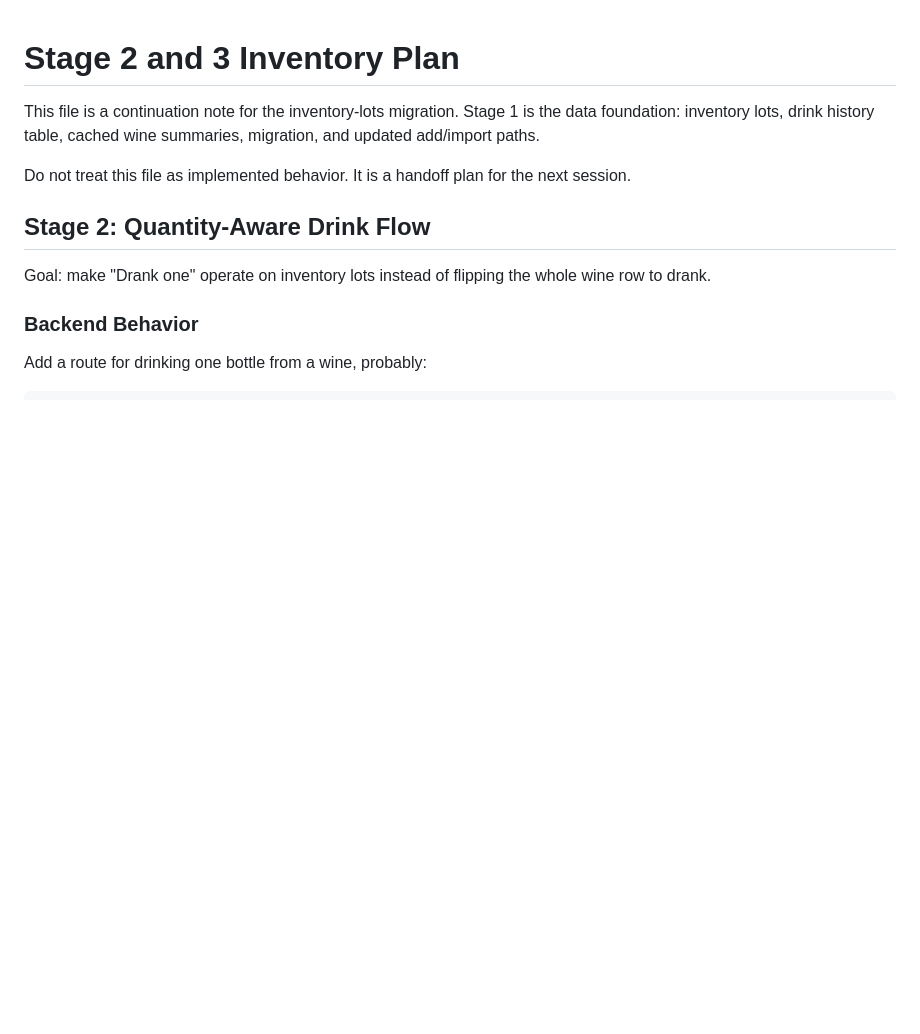
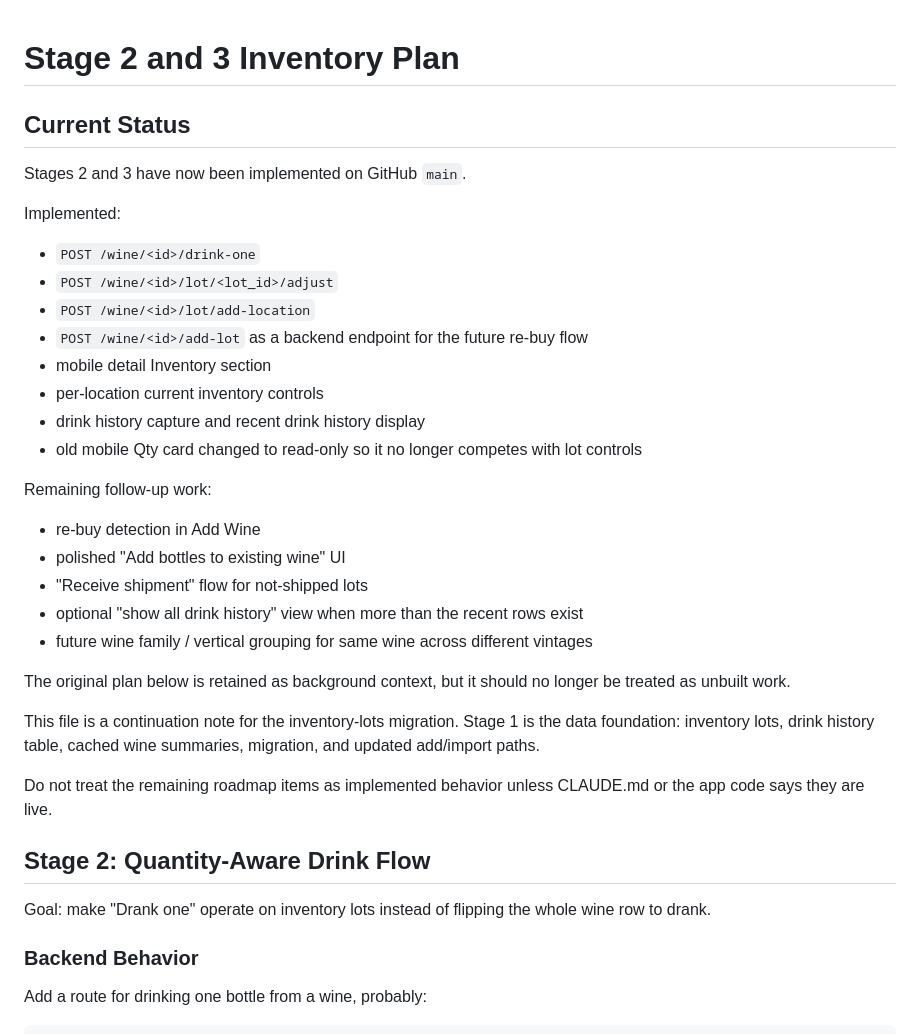
Before and after one commit to stevenslywka/wine-tracker, a Markdown page: STAGE_2_3_INVENTORY_PLAN.md, the part around the change. GitHub-like rendering; blank space fills up the shorter version.

Commit message:
Update inventory handoff docs

```diff
--- a/STAGE_2_3_INVENTORY_PLAN.md
+++ b/STAGE_2_3_INVENTORY_PLAN.md
@@ -1,8 +1,31 @@
 # Stage 2 and 3 Inventory Plan
+
+## Current Status
+
+Stages 2 and 3 have now been implemented on GitHub `main`.
+
+Implemented:
+- `POST /wine/<id>/drink-one`
+- `POST /wine/<id>/lot/<lot_id>/adjust`
+- `POST /wine/<id>/lot/add-location`
+- `POST /wine/<id>/add-lot` as a backend endpoint for the future re-buy flow
+- mobile detail Inventory section
+- per-location current inventory controls
+- drink history capture and recent drink history display
+- old mobile Qty card changed to read-only so it no longer competes with lot controls
+
+Remaining follow-up work:
+- re-buy detection in Add Wine
+- polished "Add bottles to existing wine" UI
+- "Receive shipment" flow for not-shipped lots
+- optional "show all drink history" view when more than the recent rows exist
+- future wine family / vertical grouping for same wine across different vintages
+
+The original plan below is retained as background context, but it should no longer be treated as unbuilt work.
 
 This file is a continuation note for the inventory-lots migration. Stage 1 is the data foundation: inventory lots, drink history table, cached wine summaries, migration, and updated add/import paths.
 
-Do not treat this file as implemented behavior. It is a handoff plan for the next session.
+Do not treat the remaining roadmap items as implemented behavior unless CLAUDE.md or the app code says they are live.
 
 ## Stage 2: Quantity-Aware Drink Flow
 
```
